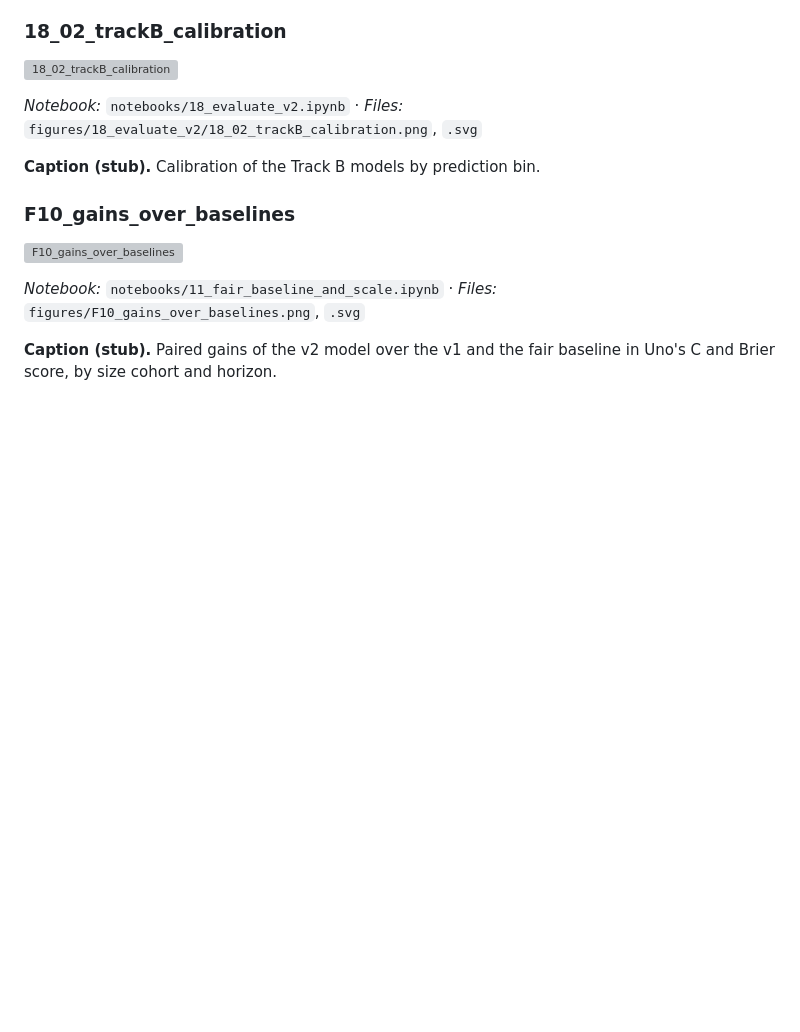
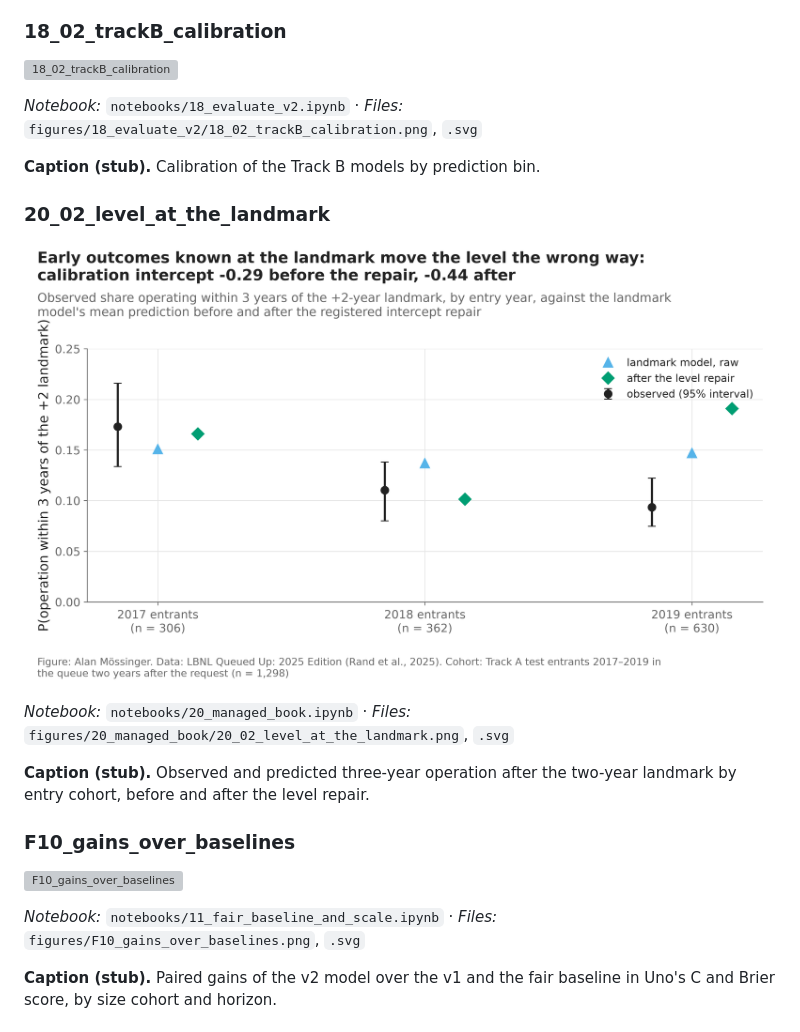
Before and after one commit to alanmossinger/Capstone, a Markdown page: report/figure_notes.md, the part around one of its changes. Drawn GitHub-style; pictures changed too: figures/20_managed_book/20_02_level_at_the_landmark.png (added); blank space fills up the shorter version; grey boxes are pictures that could not be loaded.

Commit message:
Notebook 20: the milestone-managed book, scored as registered (C15 passes on operations against the agreement-aware lookup; C16 MW and C17 level repair fail; 4 of 10)

```diff
--- a/report/figure_notes.md
+++ b/report/figure_notes.md
@@ -1282,6 +1282,16 @@ Caption stubs collected by `src/plots.save_fig()` each time a notebook runs. The
 **Caption (stub).** Calibration of the Track B models by prediction bin.
 <!-- /fig:18_02_trackB_calibration -->
 
+<!-- fig:20_02_level_at_the_landmark -->
+### 20_02_level_at_the_landmark
+
+![20_02_level_at_the_landmark](../figures/20_managed_book/20_02_level_at_the_landmark.png)
+
+*Notebook:* `notebooks/20_managed_book.ipynb` · *Files:* `figures/20_managed_book/20_02_level_at_the_landmark.png`, `.svg`
+
+**Caption (stub).** Observed and predicted three-year operation after the two-year landmark by entry cohort, before and after the level repair.
+<!-- /fig:20_02_level_at_the_landmark -->
+
 <!-- fig:F10_gains_over_baselines -->
 ### F10_gains_over_baselines
 
```
Also changed, not shown: other parts of report/figure_notes.md (+10 -0 lines), figures/F18_managed_book.png (added), 13 other files.
